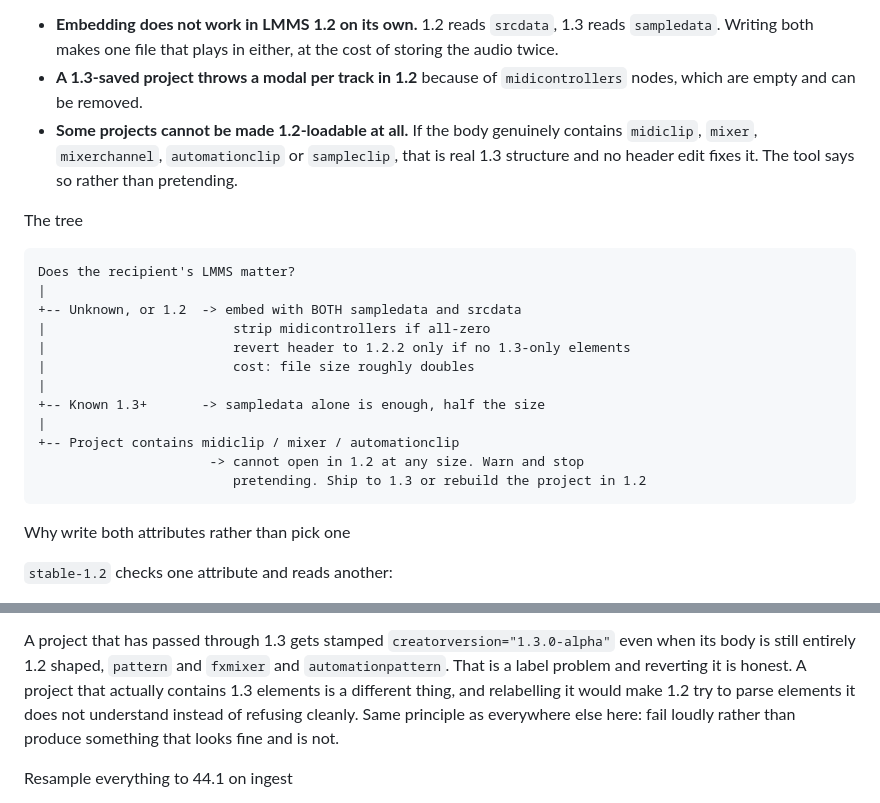
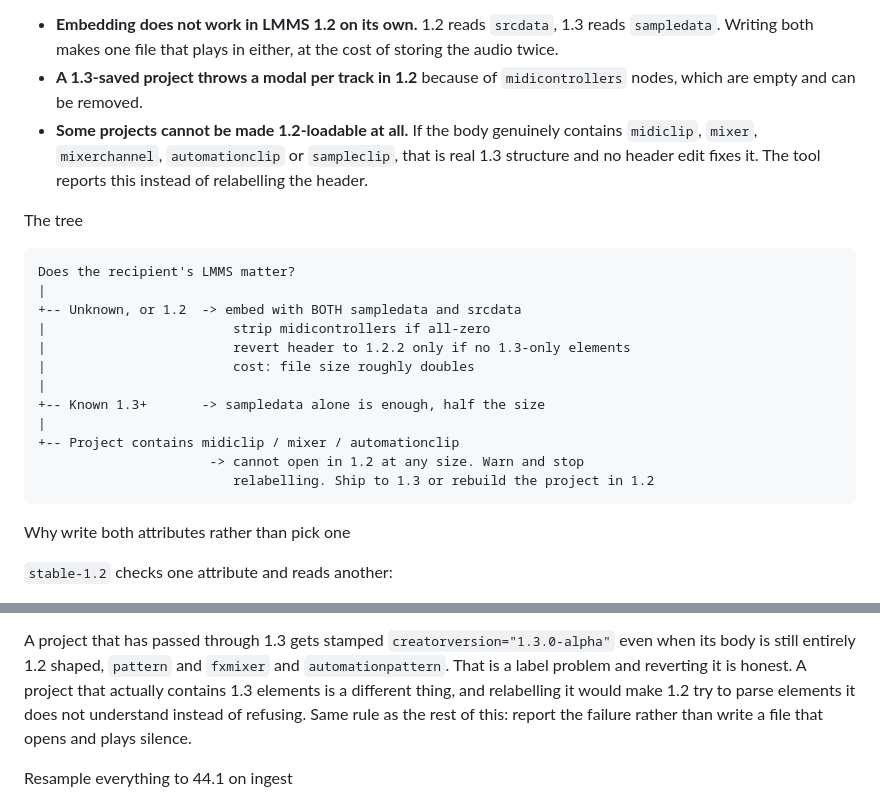
Before and after one commit to fruscai/LMMS-Tools-Relinker-Embedder, a Markdown page: DECISIONS.md, 2 parts joined by grey strips. Rendered like a GitHub page.

```diff
--- a/DECISIONS.md
+++ b/DECISIONS.md
@@ -12,7 +12,7 @@ The short version
   are empty and can be removed.
 - **Some projects cannot be made 1.2-loadable at all.** If the body genuinely contains `midiclip`,
   `mixer`, `mixerchannel`, `automationclip` or `sampleclip`, that is real 1.3 structure and no
-  header edit fixes it. The tool says so rather than pretending.
+  header edit fixes it. The tool reports this instead of relabelling the header.
 
 The tree
 
@@ -27,7 +27,7 @@ The tree
     |
     +-- Project contains midiclip / mixer / automationclip
                           -> cannot open in 1.2 at any size. Warn and stop
-                             pretending. Ship to 1.3 or rebuild the project in 1.2
+                             relabelling. Ship to 1.3 or rebuild the project in 1.2
 
 Why write both attributes rather than pick one
 
@@ -52,8 +52,8 @@ A project that has passed through 1.3 gets stamped `creatorversion="1.3.0-alpha"
 is still entirely 1.2 shaped, `pattern` and `fxmixer` and `automationpattern`. That is a label
 problem and reverting it is honest. A project that actually contains 1.3 elements is a different
 thing, and relabelling it would make 1.2 try to parse elements it does not understand instead of
-refusing cleanly. Same principle as everywhere else here: fail loudly rather than produce something
-that looks fine and is not.
+refusing. Same rule as the rest of this: report the failure rather than write a file that opens and
+plays silence.
 
 Resample everything to 44.1 on ingest
 
```
Also changed, not shown: README.md (+3 -3 lines).
